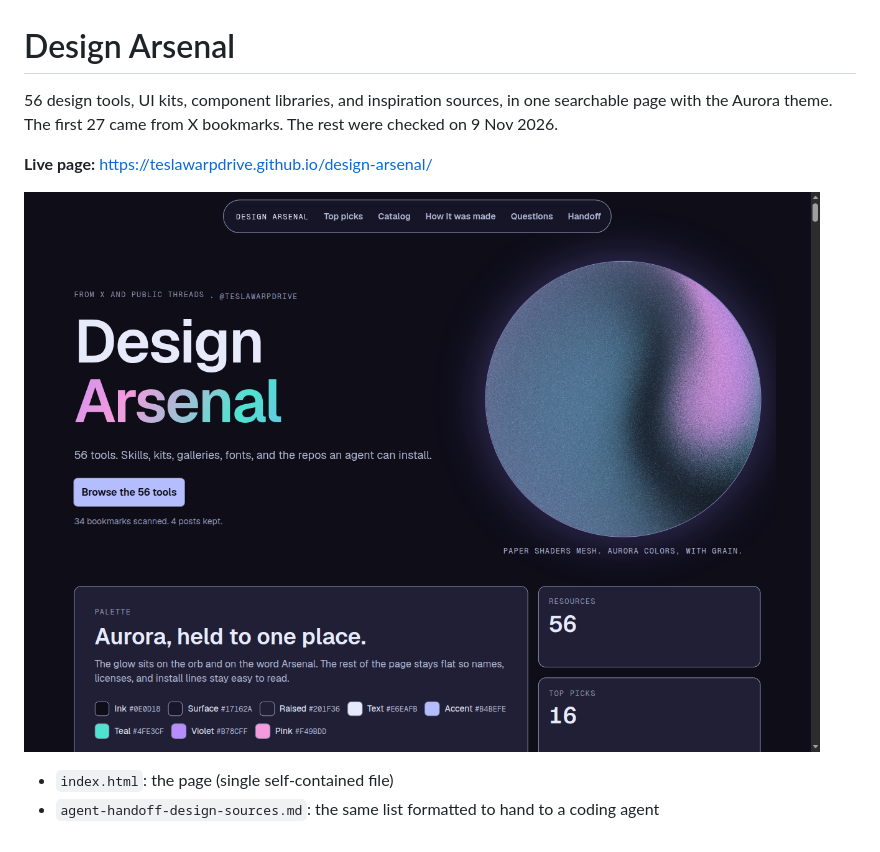
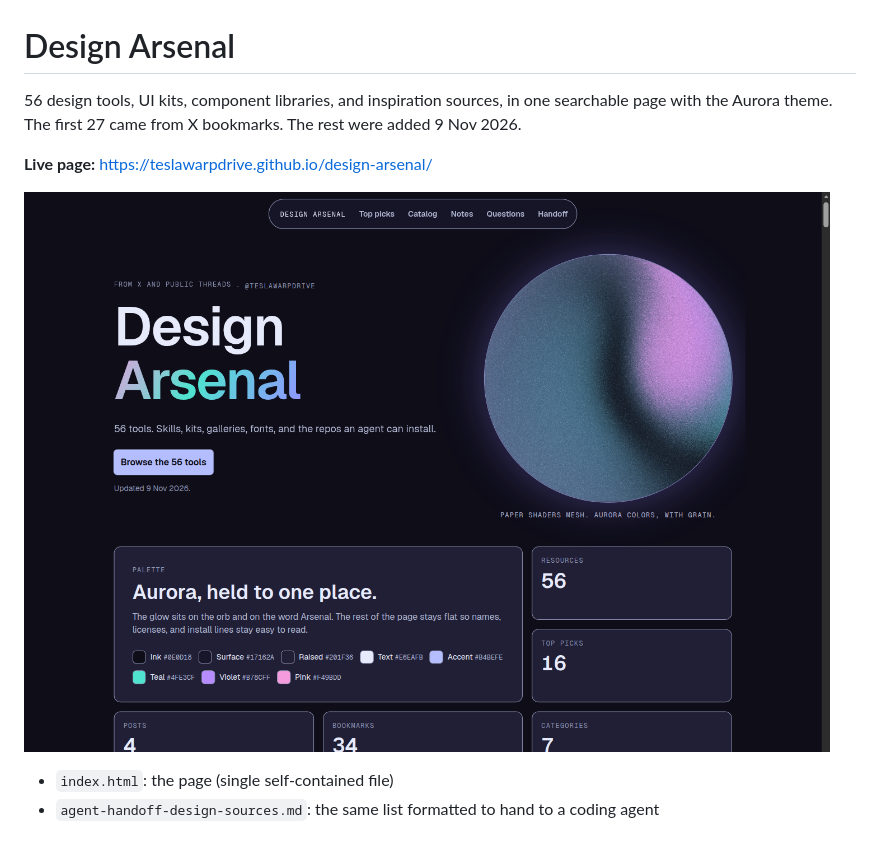
Before and after one commit to TeslaWarpDrive/design-arsenal, a Markdown page: README.md, the part around the change. GitHub-like rendering; pictures changed too: screenshots/design-arsenal-desktop-hero.png.

```diff
--- a/README.md
+++ b/README.md
@@ -1,6 +1,6 @@
 # Design Arsenal
 
-56 design tools, UI kits, component libraries, and inspiration sources, in one searchable page with the Aurora theme. The first 27 came from X bookmarks. The rest were checked on 9 Nov 2026.
+56 design tools, UI kits, component libraries, and inspiration sources, in one searchable page with the Aurora theme. The first 27 came from X bookmarks. The rest were added 9 Nov 2026.
 
 **Live page:** https://teslawarpdrive.github.io/design-arsenal/
 
```
Also changed, not shown: agent-handoff-design-sources.md (+6 -6 lines), screenshots/design-arsenal-mobile-hero.png, 1 other file.
